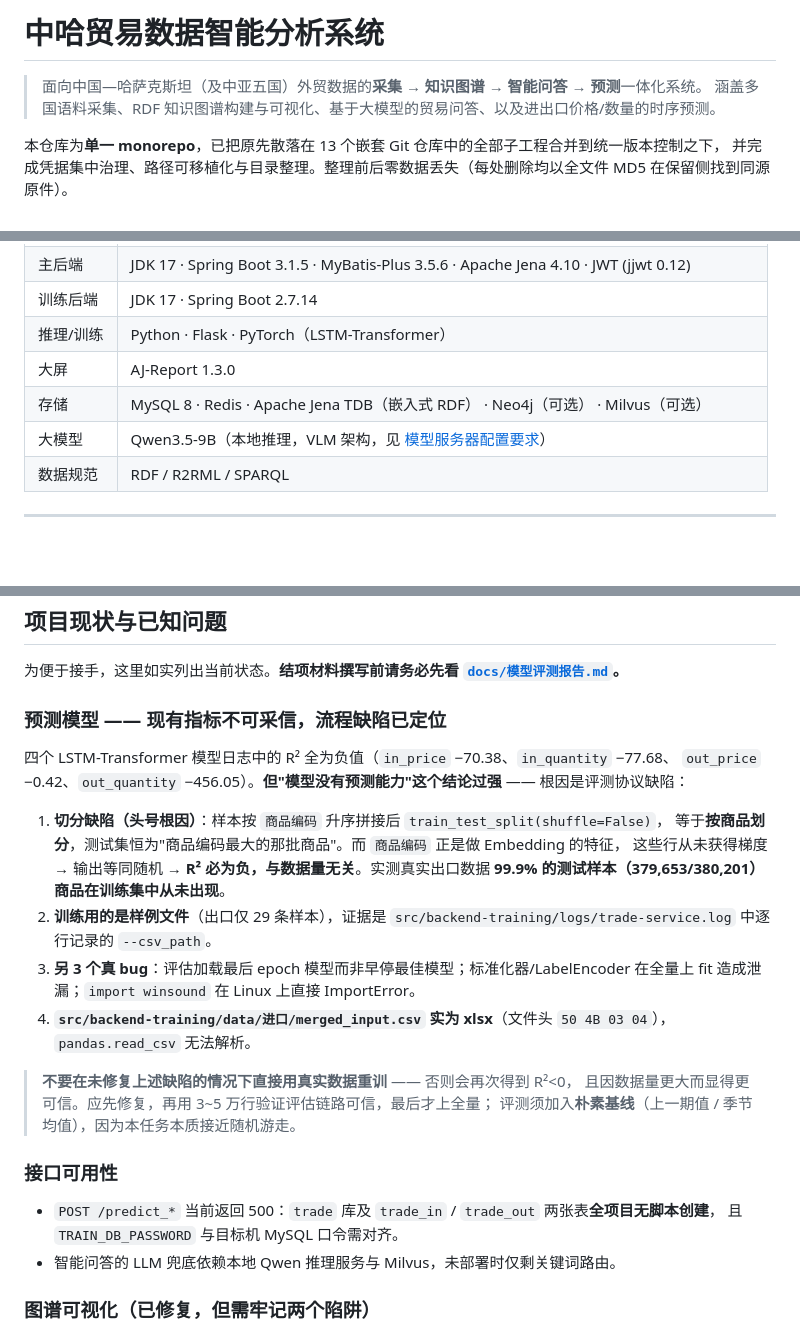
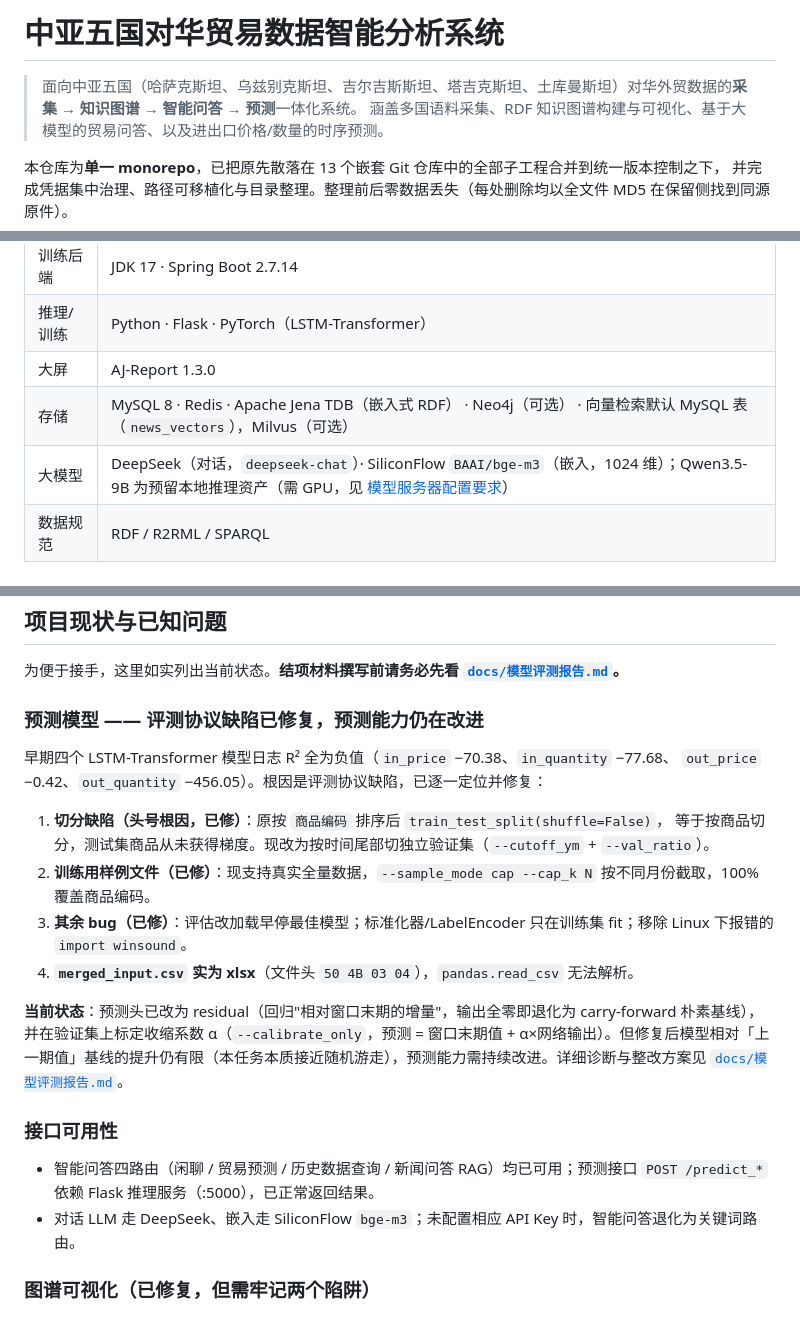
Before and after one commit to zhangzhanglaila/Trade, a Markdown page: README.md, 3 parts joined by grey strips. GitHub-like rendering; blank space fills up the shorter version.

Commit message:
docs: README 修正过时信息
- 标题「中哈贸易」→「中亚五国对华贸易」，副标题点明五国（数据实际覆盖五国）
- 大模型供应商修正为 DeepSeek(对话)+SiliconFlow bge-m3(嵌入)，
  Qwen3.5-9B 降级为预留本地推理资产(需 GPU)
- 存储行标注向量检索默认走 MySQL 表(news_vectors)，Milvus 为可选
- 接口可用性更新：四路由已可用、预测接口正常返回(原写 500/无表)
- 预测模型现状更新：评测协议缺陷已修复(residual head + α 标定)，
  模型仍在改进(原停留在早期 R² 全负诊断)

```diff
--- a/README.md
+++ b/README.md
@@ -1,6 +1,6 @@
-# 中哈贸易数据智能分析系统
+# 中亚五国对华贸易数据智能分析系统
 
-> 面向中国—哈萨克斯坦（及中亚五国）外贸数据的**采集 → 知识图谱 → 智能问答 → 预测**一体化系统。
+> 面向中亚五国（哈萨克斯坦、乌兹别克斯坦、吉尔吉斯斯坦、塔吉克斯坦、土库曼斯坦）对华外贸数据的**采集 → 知识图谱 → 智能问答 → 预测**一体化系统。
 > 涵盖多国语料采集、RDF 知识图谱构建与可视化、基于大模型的贸易问答、以及进出口价格/数量的时序预测。
 
 本仓库为**单一 monorepo**，已把原先散落在 13 个嵌套 Git 仓库中的全部子工程合并到统一版本控制之下，
@@ -78,8 +78,8 @@
 | 训练后端 | JDK 17 · Spring Boot 2.7.14 |
 | 推理/训练 | Python · Flask · PyTorch（LSTM-Transformer） |
 | 大屏 | AJ-Report 1.3.0 |
-| 存储 | MySQL 8 · Redis · Apache Jena TDB（嵌入式 RDF） · Neo4j（可选） · Milvus（可选） |
-| 大模型 | Qwen3.5-9B（本地推理，VLM 架构，见 [模型服务器配置要求](docs/模型服务器配置要求.md)） |
+| 存储 | MySQL 8 · Redis · Apache Jena TDB（嵌入式 RDF） · Neo4j（可选） · 向量检索默认 MySQL 表（`news_vectors`），Milvus（可选） |
+| 大模型 | DeepSeek（对话，`deepseek-chat`）· SiliconFlow `BAAI/bge-m3`（嵌入，1024 维）；Qwen3.5-9B 为预留本地推理资产（需 GPU，见 [模型服务器配置要求](docs/模型服务器配置要求.md)） |
 | 数据规范 | RDF / R2RML / SPARQL |
 
 ---
@@ -236,31 +236,23 @@ python deploy/package-for-server.py --with-models  # 需要问答大模型时加
 
 为便于接手，这里如实列出当前状态。**结项材料撰写前请务必先看 [`docs/模型评测报告.md`](docs/模型评测报告.md)。**
 
-### 预测模型 —— 现有指标不可采信，流程缺陷已定位
+### 预测模型 —— 评测协议缺陷已修复，预测能力仍在改进
 
-四个 LSTM-Transformer 模型日志中的 R² 全为负值（`in_price` −70.38、`in_quantity` −77.68、
-`out_price` −0.42、`out_quantity` −456.05）。**但"模型没有预测能力"这个结论过强** —— 根因是评测协议缺陷：
+早期四个 LSTM-Transformer 模型日志 R² 全为负值（`in_price` −70.38、`in_quantity` −77.68、
+`out_price` −0.42、`out_quantity` −456.05）。根因是评测协议缺陷，已逐一定位并修复：
 
-1. **切分缺陷（头号根因）**：样本按 `商品编码` 升序拼接后 `train_test_split(shuffle=False)`，
-   等于**按商品划分**，测试集恒为"商品编码最大的那批商品"。而 `商品编码` 正是做 Embedding 的特征，
-   这些行从未获得梯度 → 输出等同随机 → **R² 必为负，与数据量无关**。实测真实出口数据 **99.9%
-   的测试样本（379,653/380,201）商品在训练集中从未出现**。
-2. **训练用的是样例文件**（出口仅 29 条样本），证据是 `src/backend-training/logs/trade-service.log`
-   中逐行记录的 `--csv_path`。
-3. **另 3 个真 bug**：评估加载最后 epoch 模型而非早停最佳模型；标准化器/LabelEncoder 在全量上 fit
-   造成泄漏；`import winsound` 在 Linux 上直接 ImportError。
-4. **`src/backend-training/data/进口/merged_input.csv` 实为 xlsx**（文件头 `50 4B 03 04`），
-   `pandas.read_csv` 无法解析。
+1. **切分缺陷（头号根因，已修）**：原按 `商品编码` 排序后 `train_test_split(shuffle=False)`，
+   等于按商品切分，测试集商品从未获得梯度。现改为按时间尾部切独立验证集（`--cutoff_ym` + `--val_ratio`）。
+2. **训练用样例文件（已修）**：现支持真实全量数据，`--sample_mode cap --cap_k N` 按不同月份截取，100% 覆盖商品编码。
+3. **其余 bug（已修）**：评估改加载早停最佳模型；标准化器/LabelEncoder 只在训练集 fit；移除 Linux 下报错的 `import winsound`。
+4. **`merged_input.csv` 实为 xlsx**（文件头 `50 4B 03 04`），`pandas.read_csv` 无法解析。
 
-> **不要在未修复上述缺陷的情况下直接用真实数据重训** —— 否则会再次得到 R²<0，
-> 且因数据量更大而显得更可信。应先修复，再用 3~5 万行验证评估链路可信，最后才上全量；
-> 评测须加入**朴素基线**（上一期值 / 季节均值），因为本任务本质接近随机游走。
+**当前状态**：预测头已改为 residual（回归"相对窗口末期的增量"，输出全零即退化为 carry-forward 朴素基线），并在验证集上标定收缩系数 α（`--calibrate_only`，预测 = 窗口末期值 + α×网络输出）。但修复后模型相对「上一期值」基线的提升仍有限（本任务本质接近随机游走），预测能力需持续改进。详细诊断与整改方案见 [`docs/模型评测报告.md`](docs/模型评测报告.md)。
 
 ### 接口可用性
 
-- `POST /predict_*` 当前返回 500：`trade` 库及 `trade_in` / `trade_out` 两张表**全项目无脚本创建**，
-  且 `TRAIN_DB_PASSWORD` 与目标机 MySQL 口令需对齐。
-- 智能问答的 LLM 兜底依赖本地 Qwen 推理服务与 Milvus，未部署时仅剩关键词路由。
+- 智能问答四路由（闲聊 / 贸易预测 / 历史数据查询 / 新闻问答 RAG）均已可用；预测接口 `POST /predict_*` 依赖 Flask 推理服务（:5000），已正常返回结果。
+- 对话 LLM 走 DeepSeek、嵌入走 SiliconFlow `bge-m3`；未配置相应 API Key 时，智能问答退化为关键词路由。
 
 ### 图谱可视化（已修复，但需牢记两个陷阱）
 
```
